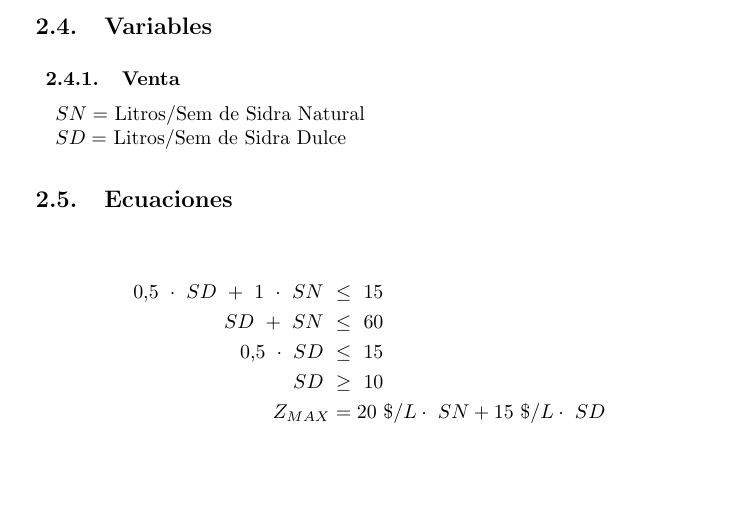
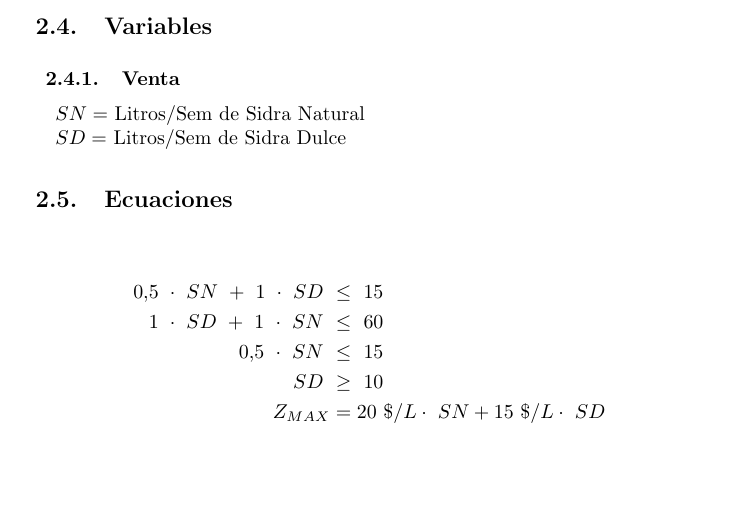
Before and after one commit to alegmarra/TpModelosI, a LaTeX document (informeModelos.tex): part of page 15 of 15, cut so that both start at the same text. Compiled offline with pdfLaTeX.

Commit message:
Corregidas ec tp2 en pdf y en mod, hecha la corrida y obtenido el .sol

```diff
--- a/informeModelos.tex
+++ b/informeModelos.tex
@@ -706,9 +706,9 @@ Determinar la cantidad de sidra de uno y otro tipo a producir de forma tal de ma
 \subsection{Ecuaciones}
 
 \begin{align*}
-0.5\ \cdot \ SD\ + \ 1\ \cdot \ SN \ &\leq \ 15  \\
- SD\ +\ SN \ &\leq \ 60  \\
- 0.5\ \cdot \ SD\ &\leq \ 15  \\
+0.5\ \cdot \ SN\ + \ 1\ \cdot \ SD \ &\leq \ 15  \\
+1\ \cdot \  SD\ +\ 1\ \cdot \ SN \ &\leq \ 60  \\
+ 0.5\ \cdot \ SN\ &\leq \ 15  \\
  SD \ &\geq\ 10  \\
  Z_{MAX} &= 20 \ \$/L \cdot \ SN + 15 \ \$/L \cdot \ SD \\
 \end{align*}
```
Also changed, not shown: informeModelos.pdf, 4 other files.
